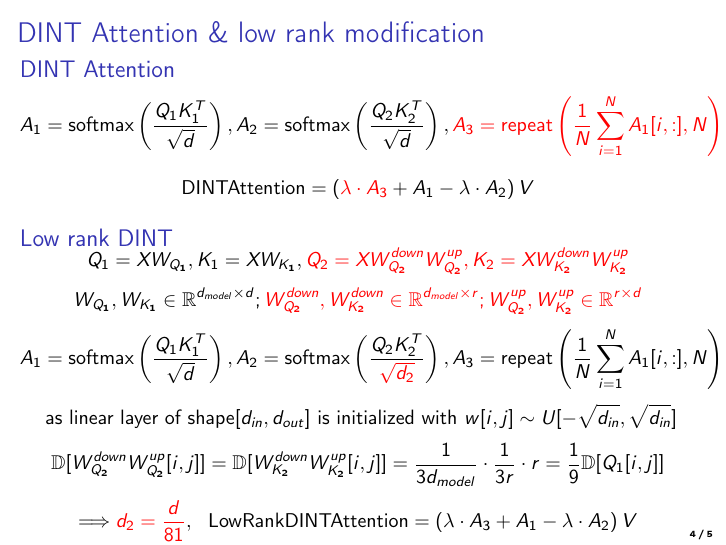
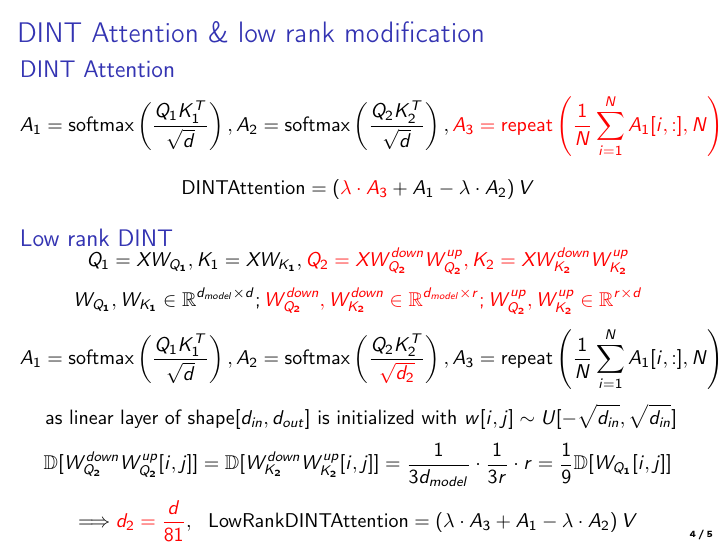
Before and after one commit to Wayfarer123/LowRankAttentionDenoising, LaTeX slides (slides/Low_rank_attention_denoising.tex): page 4 of 5. Compiled offline with pdfLaTeX.

Commit message:
fix slide

```diff
--- a/slides/Low_rank_attention_denoising.tex
+++ b/slides/Low_rank_attention_denoising.tex
@@ -115,7 +115,7 @@
         $$Q_1 = X W_{Q_1}, K_1 = X W_{K_1}, \textcolor{red}{Q_2 = XW_{Q_2}^{down} W_{Q_2}^{up}, K_2 = XW_{K_2}^{down} W_{K_2}^{up}}$$
         $$W_{Q_1}, W_{K_1} \in \mathbb{R}^{d_{model} \times d}; \textcolor{red}{W_{Q_2}^{down}, W_{K_2}^{down} \in \mathbb{R}^{d_{model} \times r}; W_{Q_2}^{up}, W_{K_2}^{up} \in \mathbb{R}^{r \times d}} $$
         $$A_1 = \text{softmax}\left(\frac{Q_1 K_1^T}{\sqrt{d}}\right), A_2 = \text{softmax}\left(\frac{Q_2 K_2^T}{\textcolor{red}{\sqrt{d_2}}}\right), A_3 = \text{repeat}\left(\frac{1}{N}\sum\limits_{i=1}^{N}A_1[i,:], N\right)$$
-        $$\text{ as linear layer of shape} [d_{in}, d_{out}] \text{ is initialized with } w[i,j] \sim U[-\sqrt{d_{in}}, \sqrt{d_{in}}]$$ $$\mathbb{D}[W_{Q_2}^{down} W_{Q_2}^{up}[i,j]] = \mathbb{D}[W_{K_2}^{down} W_{K_2}^{up}[i,j]] = \frac{1}{3 d_{model}}\cdot \frac{1}{3 r}\cdot r = \frac{1}{9}\mathbb{D}[Q_1[i,j]]$$
+        $$\text{ as linear layer of shape} [d_{in}, d_{out}] \text{ is initialized with } w[i,j] \sim U[-\sqrt{d_{in}}, \sqrt{d_{in}}]$$ $$\mathbb{D}[W_{Q_2}^{down} W_{Q_2}^{up}[i,j]] = \mathbb{D}[W_{K_2}^{down} W_{K_2}^{up}[i,j]] = \frac{1}{3 d_{model}}\cdot \frac{1}{3 r}\cdot r = \frac{1}{9}\mathbb{D}[W_{Q_1}[i,j]]$$
         $$\Longrightarrow \textcolor{red}{d_2 = \frac{d}{81}},~~ \text{LowRankDINTAttention} = \left(\lambda\cdot A_3 + A_1 - \lambda\cdot A_2 \right) V$$
 
     \end{block}
```
Also changed, not shown: slides/Low_rank_attention_denoising.pdf.
